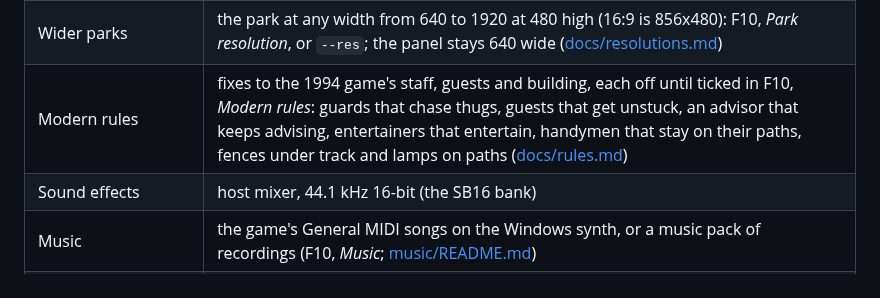
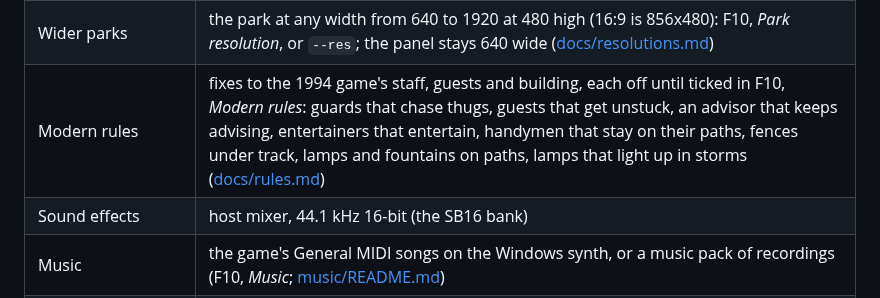
Before and after one commit to sp00nznet/themepark-recomp, a Markdown page: README.md, the part around the change. Drawn GitHub-style.

```diff
--- a/README.md
+++ b/README.md
@@ -76,7 +76,7 @@ yet. Sound effects and music play through the host (HMI SOS replaced;
 | Settings menu (F10) | scaling, colour, speed, fullscreen, mute, 640x480 default |
 | 640x480 SVGA mode | the game's own hi-res park view, now the default (R toggles, `--lowres` for the original) |
 | Wider parks | the park at any width from 640 to 1920 at 480 high (16:9 is 856x480): F10, *Park resolution*, or `--res`; the panel stays 640 wide ([docs/resolutions.md](docs/resolutions.md)) |
-| Modern rules | fixes to the 1994 game's staff, guests and building, each off until ticked in F10, *Modern rules*: guards that chase thugs, guests that get unstuck, an advisor that keeps advising, entertainers that entertain, handymen that stay on their paths, fences under track and lamps on paths ([docs/rules.md](docs/rules.md)) |
+| Modern rules | fixes to the 1994 game's staff, guests and building, each off until ticked in F10, *Modern rules*: guards that chase thugs, guests that get unstuck, an advisor that keeps advising, entertainers that entertain, handymen that stay on their paths, fences under track, lamps and fountains on paths, lamps that light up in storms ([docs/rules.md](docs/rules.md)) |
 | Sound effects | host mixer, 44.1 kHz 16-bit (the SB16 bank) |
 | Music | the game's General MIDI songs on the Windows synth, or a music pack of recordings (F10, *Music*; [music/README.md](music/README.md)) |
 | Save states | 9 slots in the settings menu (F10) |
```
Also changed, not shown: CHANGELOG.md (+2 -0 lines), docs/rules.md (+25 -1 lines), docs/screenshots/lights-rule.png (added), docs/screenshots/mirrored-shop.png (added), 8 other files.
